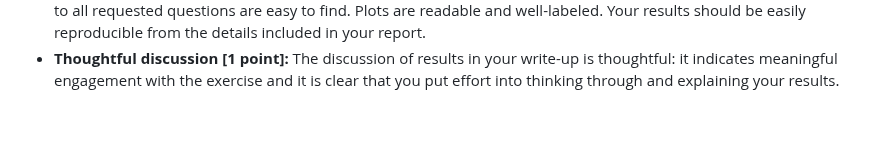
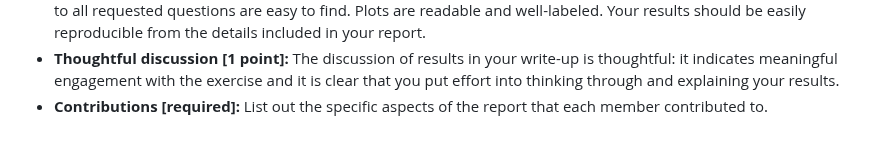
Before and after one commit to cmu-odml/cmu-odml.github.io, a Markdown page: labs/02_model_data.md, the part around the change. Rendered like a GitHub page.

```diff
--- a/labs/02_model_data.md
+++ b/labs/02_model_data.md
@@ -61,3 +61,4 @@ Submit your answers to all the above questions to Canvas as a write-up in pdf fo
 - **Basic requirements [5 points]:** Answers to all the questions (including all requested plots) are included in the write-up.
 - **Report [2 points]:** Report is well-written and organized with minimal typos and formatting mistakes, and answers to all requested questions are easy to find. Plots are readable and well-labeled. Your results should be easily reproducible from the details included in your report.
 - **Thoughtful discussion [1 point]:** The discussion of results in your write-up is thoughtful: it indicates meaningful engagement with the exercise and it is clear that you put effort into thinking through and explaining your results.
+- **Contributions [required]:** List out the specific aspects of the report that each member contributed to.
```
